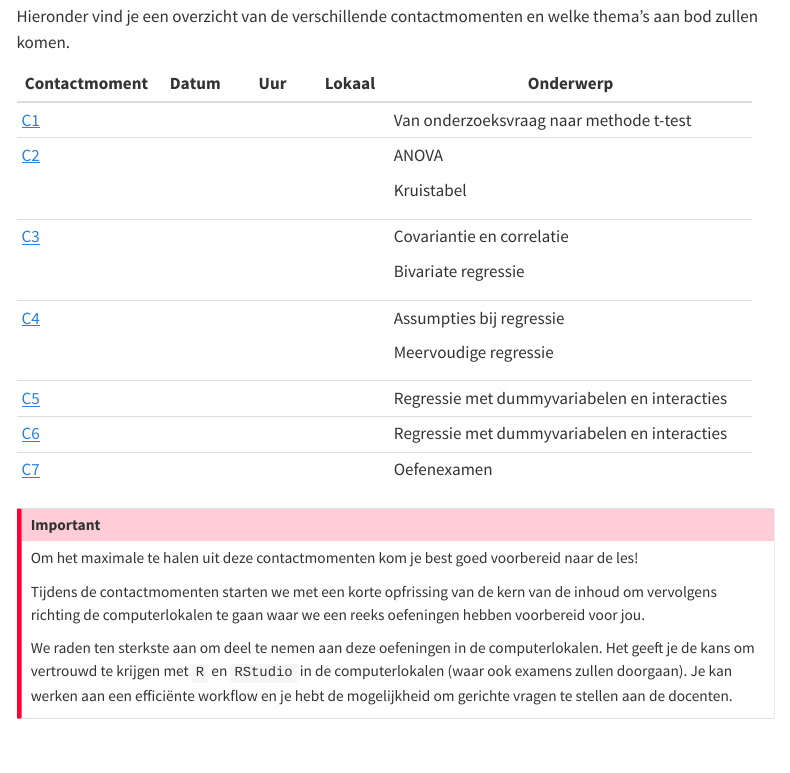
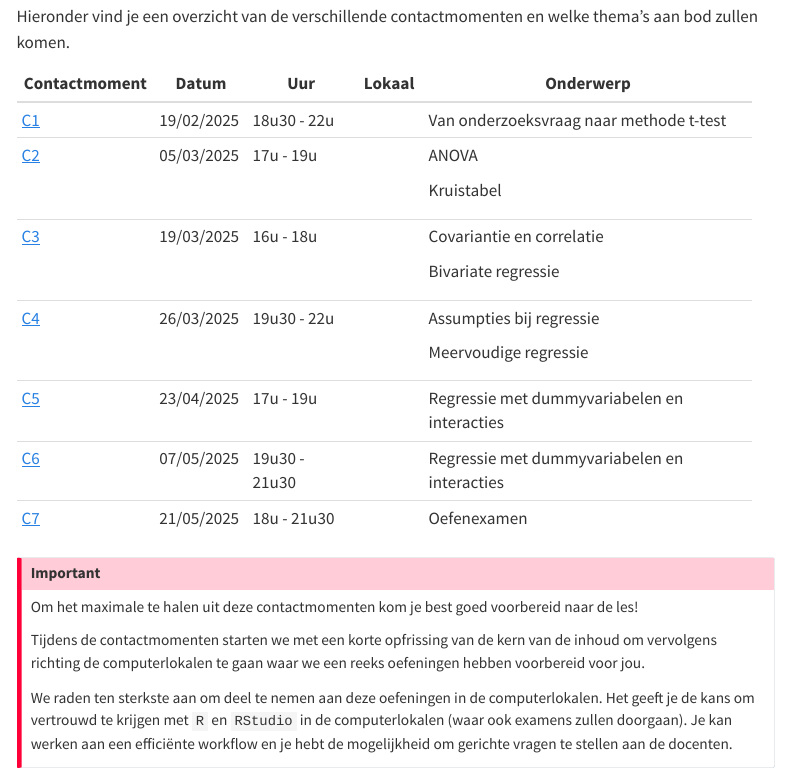
Before and after one commit to Sdemaeyer2/STATB_2425, a Quarto document (Contactmomenten/Contactmomenten.qmd): the page in a window 1100 px wide, from 110 px down. Rendered offline with R 4.5, knitr and Pandoc in place of Quarto, with nearby package versions; menus at the side of the page are left out.

Commit message:
Update data contactmomenten

```diff
--- a/Contactmomenten/Contactmomenten.qmd
+++ b/Contactmomenten/Contactmomenten.qmd
@@ -6,29 +6,29 @@ Voor dit vak zijn er 7 contactmomenten gepland.
 
 Hieronder vind je een overzicht van de verschillende contactmomenten en welke thema's aan bod zullen komen.
 
-+-----------------+---------+---------+---------+----------------------------------------------+
-| Contactmoment   | Datum   | Uur     | Lokaal  | Onderwerp                                    |
-+=================+=========+=========+=========+==============================================+
-| [C1](C1/C1.qmd) |         |         |         | Van onderzoeksvraag naar methode t-test      |
-+-----------------+---------+---------+---------+----------------------------------------------+
-| [C2](C2/C2.qmd) |         |         |         | ANOVA                                        |
-|                 |         |         |         |                                              |
-|                 |         |         |         | Kruistabel                                   |
-+-----------------+---------+---------+---------+----------------------------------------------+
-| [C3](C3/C3.qmd) |         |         |         | Covariantie en correlatie                    |
-|                 |         |         |         |                                              |
-|                 |         |         |         | Bivariate regressie                          |
-+-----------------+---------+---------+---------+----------------------------------------------+
-| [C4](C4/C4.qmd) |         |         |         | Assumpties bij regressie                     |
-|                 |         |         |         |                                              |
-|                 |         |         |         | Meervoudige regressie                        |
-+-----------------+---------+---------+---------+----------------------------------------------+
-| [C5](C5/C5.qmd) |         |         |         | Regressie met dummyvariabelen en interacties |
-+-----------------+---------+---------+---------+----------------------------------------------+
-| [C6](C6/C6.qmd) |         |         |         | Regressie met dummyvariabelen en interacties |
-+-----------------+---------+---------+---------+----------------------------------------------+
-| [C7](C7/C7.qmd) |         |         |         | Oefenexamen                                  |
-+-----------------+---------+---------+---------+----------------------------------------------+
++-----------------+------------+---------------+---------+----------------------------------------------+
+| Contactmoment   | Datum      | Uur           | Lokaal  | Onderwerp                                    |
++=================+============+===============+=========+==============================================+
+| [C1](C1/C1.qmd) | 19/02/2025 | 18u30 - 22u   |         | Van onderzoeksvraag naar methode t-test      |
++-----------------+------------+---------------+---------+----------------------------------------------+
+| [C2](C2/C2.qmd) | 05/03/2025 | 17u - 19u     |         | ANOVA                                        |
+|                 |            |               |         |                                              |
+|                 |            |               |         | Kruistabel                                   |
++-----------------+------------+---------------+---------+----------------------------------------------+
+| [C3](C3/C3.qmd) | 19/03/2025 | 16u - 18u     |         | Covariantie en correlatie                    |
+|                 |            |               |         |                                              |
+|                 |            |               |         | Bivariate regressie                          |
++-----------------+------------+---------------+---------+----------------------------------------------+
+| [C4](C4/C4.qmd) | 26/03/2025 | 19u30 - 22u   |         | Assumpties bij regressie                     |
+|                 |            |               |         |                                              |
+|                 |            |               |         | Meervoudige regressie                        |
++-----------------+------------+---------------+---------+----------------------------------------------+
+| [C5](C5/C5.qmd) | 23/04/2025 | 17u - 19u     |         | Regressie met dummyvariabelen en interacties |
++-----------------+------------+---------------+---------+----------------------------------------------+
+| [C6](C6/C6.qmd) | 07/05/2025 | 19u30 - 21u30 |         | Regressie met dummyvariabelen en interacties |
++-----------------+------------+---------------+---------+----------------------------------------------+
+| [C7](C7/C7.qmd) | 21/05/2025 | 18u - 21u30   |         | Oefenexamen                                  |
++-----------------+------------+---------------+---------+----------------------------------------------+
 
 ::: callout-important
 Om het maximale te halen uit deze contactmomenten kom je best goed voorbereid naar de les!
```
Also changed, not shown: ZSO/ZSO2_files/figure-pdf/unnamed-chunk-11-1.pdf, ZSO/ZSO2_files/figure-pdf/unnamed-chunk-13-1.pdf, ZSO/ZSO3_files/figure-pdf/unnamed-chunk-10-1.pdf, ZSO/ZSO3_files/figure-pdf/unnamed-chunk-8-1.pdf, ZSO/ZSO4_files/figure-pdf/unnamed-chunk-3-1.pdf, ZSO/ZSO5_files/figure-pdf/fig.width==3-1.pdf, ZSO/ZSO5_files/figure-pdf/unnamed-chunk-6-1.pdf, ZSO/ZSO6_files/figure-pdf/unnamed-chunk-3-1.pdf, ZSO/ZSO7_files/figure-pdf/unnamed-chunk-5-1.pdf, ZSO/ZSO8_files/figure-html/unnamed-chunk-5-1.png, 22 other files.
